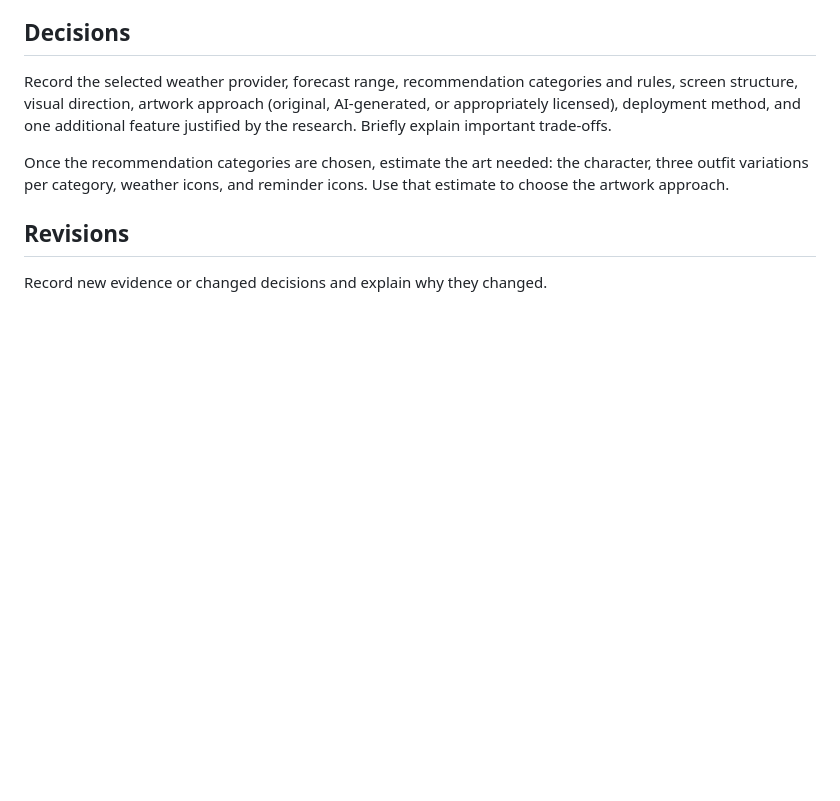
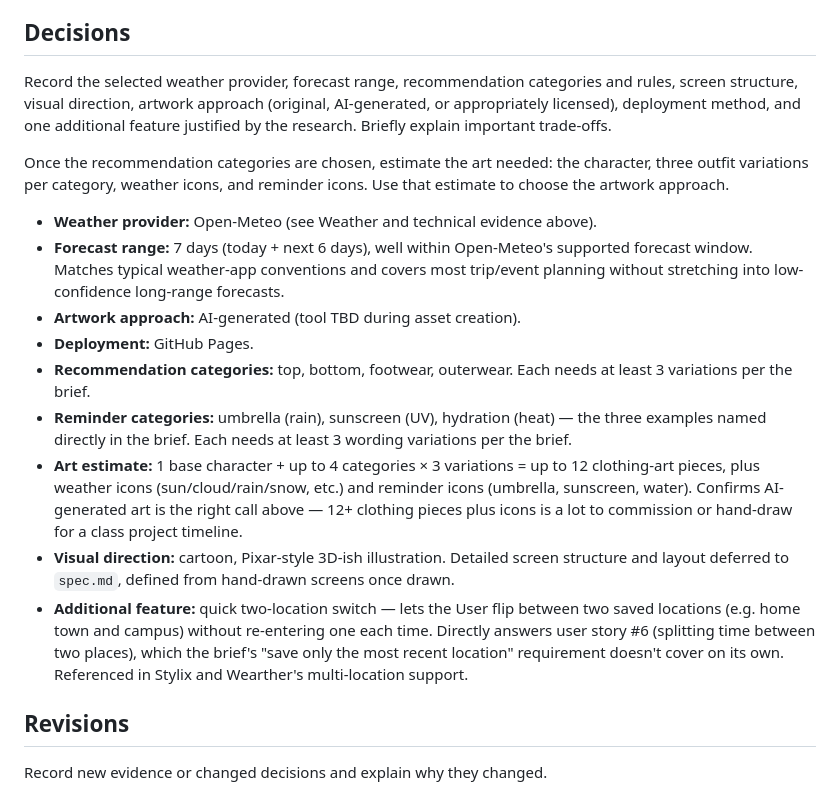
Before and after one commit to erictfree/Weather-in-Class, a Markdown page: research.md, the part around the change. Drawn GitHub-style; blank space fills up the shorter version.

Commit message:
Add Decisions: forecast range, categories, visual direction, extra feature
Locks in 7-day forecast range, four outfit categories (top, bottom,
footwear, outerwear) and three reminder categories (umbrella,
sunscreen, hydration), an art-count estimate, Pixar-style cartoon
visual direction, and a quick two-location-switch as the one
additional feature, justified by user story #6.

Co-Authored-By: Claude Sonnet 5 <noreply@anthropic.com>

```diff
--- a/research.md
+++ b/research.md
@@ -128,6 +128,16 @@ Record the selected weather provider, forecast range, recommendation categories
 
 Once the recommendation categories are chosen, estimate the art needed: the character, three outfit variations per category, weather icons, and reminder icons. Use that estimate to choose the artwork approach.
 
+- **Weather provider:** Open-Meteo (see Weather and technical evidence above).
+- **Forecast range:** 7 days (today + next 6 days), well within Open-Meteo's supported forecast window. Matches typical weather-app conventions and covers most trip/event planning without stretching into low-confidence long-range forecasts.
+- **Artwork approach:** AI-generated (tool TBD during asset creation).
+- **Deployment:** GitHub Pages.
+- **Recommendation categories:** top, bottom, footwear, outerwear. Each needs at least 3 variations per the brief.
+- **Reminder categories:** umbrella (rain), sunscreen (UV), hydration (heat) — the three examples named directly in the brief. Each needs at least 3 wording variations per the brief.
+- **Art estimate:** 1 base character + up to 4 categories × 3 variations = up to 12 clothing-art pieces, plus weather icons (sun/cloud/rain/snow, etc.) and reminder icons (umbrella, sunscreen, water). Confirms AI-generated art is the right call above — 12+ clothing pieces plus icons is a lot to commission or hand-draw for a class project timeline.
+- **Visual direction:** cartoon, Pixar-style 3D-ish illustration. Detailed screen structure and layout deferred to `spec.md`, defined from hand-drawn screens once drawn.
+- **Additional feature:** quick two-location switch — lets the User flip between two saved locations (e.g. home town and campus) without re-entering one each time. Directly answers user story #6 (splitting time between two places), which the brief's "save only the most recent location" requirement doesn't cover on its own. Referenced in Stylix and Wearther's multi-location support.
+
 ## Revisions
 
 Record new evidence or changed decisions and explain why they changed.
```
